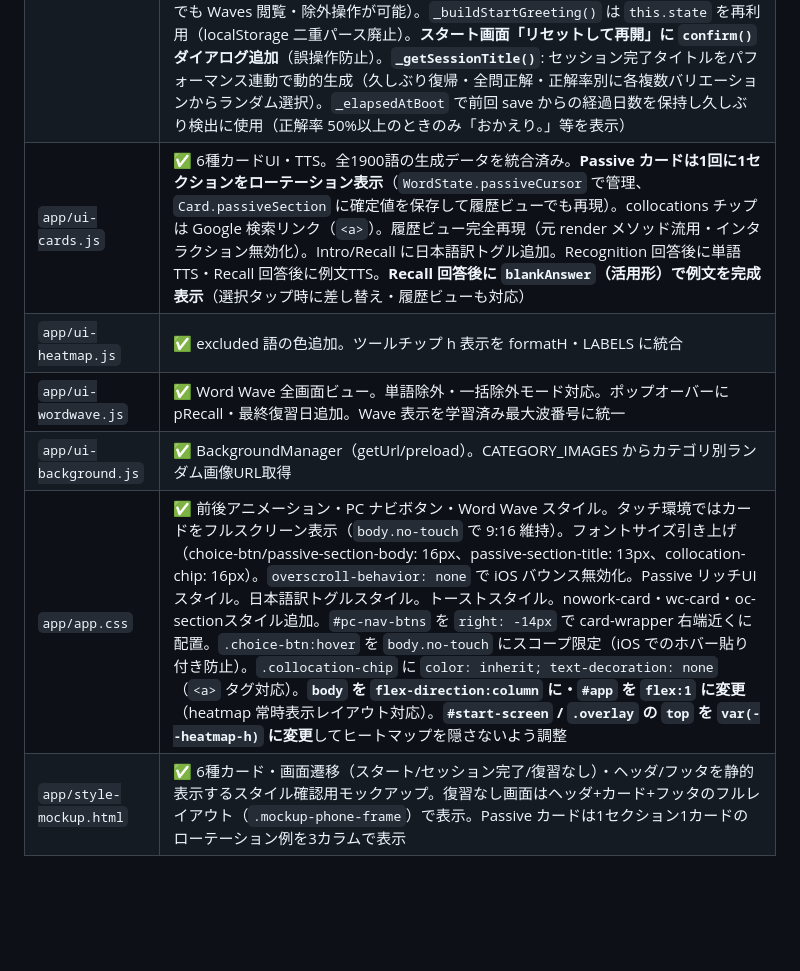
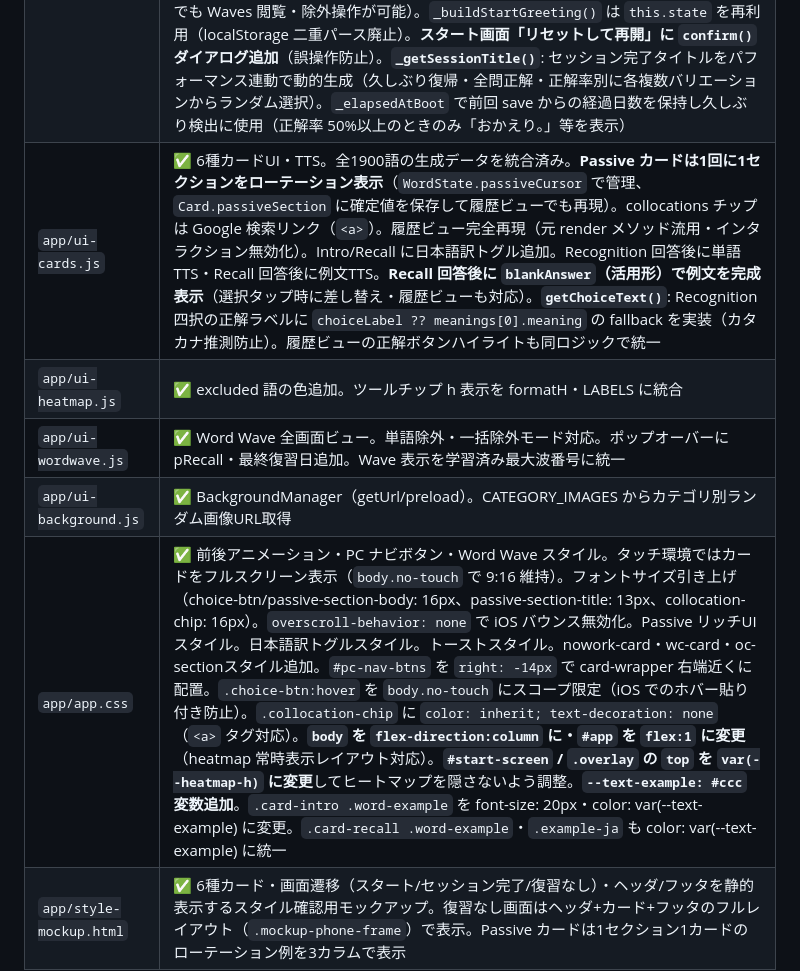
Before and after one commit to takahashihideki-git/VocabFlow, a Markdown page: CLAUDE.md, the part around the change. Drawn GitHub-style; blank space fills up the shorter version.

Commit message:
docs: CLAUDE.md を最新状態に更新（choiceLabel UI・--text-example 変数を反映）
Co-Authored-By: Claude Sonnet 4.6 <noreply@anthropic.com>

```diff
--- a/CLAUDE.md
+++ b/CLAUDE.md
@@ -42,11 +42,11 @@ TikTok式縦スワイプUIで英語語彙を学ぶSRSアプリ。詳細仕様は
 |---|---|
 | `app/app.html` | ✅ PC用前後ナビボタン・Word Wave overlay。ヘッダーに Day N 表示。アプリ表示名「Word Wave」。`#toast` 要素追加。スタート画面タグラインを動的グリーティングに変更（3dot loading アニメーション付き）。wave全mastered達成オーバーレイ（`#overlay-wavecomplete`）追加。`#pc-nav-btns` を `#card-wrapper` 内に移動（カード右端近くに配置）。セッション完了画面: btn-primary（続ける）を time-controls の上に配置。**`#heatmap-section` を `#app` 外（body直下）に移動し常時表示**。`#card-area`・`#footer` は boot まで `display:none`。**セッション完了画面・復習なし画面のリセットボタンを削除**（スタート画面のみに集約）。**セッション完了タイトル（`#oc-title`）を動的メッセージに変更**（`_getSessionTitle()` で設定） |
 | `app/app.js` | ✅ スキップ・戻りスワイプ・履歴ビュー。WordWaveRenderer 統合。passive-scroll とのスワイプ干渉修正済み。トースト通知・回答確定時SRS処理（`_onCardAnswered`）・カード遷移時TTS停止。スタート画面動的グリーティング。**実時間追跡**（`_boot()` で `savedAt` 差分を `currentTime` に加算）。**復習なし画面**を card-wrapper に直接注入（ヘッダ/フッタ維持・待機時間表示・更新ボタンを time-controls 上に配置）。**Intro/Passive を正解・不正解カウントから除外**。**wave全mastered達成オーバーレイ**（`_checkWaveComplete`・`_showWaveComplete`、Wave 1/中間/最終波でメッセージ分岐）。**Wave 表示**はセッション中 intro カードも考慮した最大 waveNumber。**wave トースト**は「そのwaveの最初の intro カードがセッションに登場した瞬間」に発火。**復習なし画面**で innerHTML 置換前に pc-nav-btns を退避・復元（時間早送り後の btn-next-card null エラー修正）。**`_initHeatmapEarly()`**: constructor で localStorage から state を早期ロードしヒートマップ・WordWaveRenderer を初期化（`requestAnimationFrame` で初回描画・スタート画面でも Waves 閲覧・除外操作が可能）。`_buildStartGreeting()` は `this.state` を再利用（localStorage 二重パース廃止）。**スタート画面「リセットして再開」に `confirm()` ダイアログ追加**（誤操作防止）。**`_getSessionTitle()`**: セッション完了タイトルをパフォーマンス連動で動的生成（久しぶり復帰・全問正解・正解率別に各複数バリエーションからランダム選択）。`_elapsedAtBoot` で前回 save からの経過日数を保持し久しぶり検出に使用（正解率 50%以上のときのみ「おかえり。」等を表示） |
-| `app/ui-cards.js` | ✅ 6種カードUI・TTS。全1900語の生成データを統合済み。**Passive カードは1回に1セクションをローテーション表示**（`WordState.passiveCursor` で管理、`Card.passiveSection` に確定値を保存して履歴ビューでも再現）。collocations チップは Google 検索リンク（`<a>`）。履歴ビュー完全再現（元 render メソッド流用・インタラクション無効化）。Intro/Recall に日本語訳トグル追加。Recognition 回答後に単語TTS・Recall 回答後に例文TTS。**Recall 回答後に `blankAnswer`（活用形）で例文を完成表示**（選択タップ時に差し替え・履歴ビューも対応） |
+| `app/ui-cards.js` | ✅ 6種カードUI・TTS。全1900語の生成データを統合済み。**Passive カードは1回に1セクションをローテーション表示**（`WordState.passiveCursor` で管理、`Card.passiveSection` に確定値を保存して履歴ビューでも再現）。collocations チップは Google 検索リンク（`<a>`）。履歴ビュー完全再現（元 render メソッド流用・インタラクション無効化）。Intro/Recall に日本語訳トグル追加。Recognition 回答後に単語TTS・Recall 回答後に例文TTS。**Recall 回答後に `blankAnswer`（活用形）で例文を完成表示**（選択タップ時に差し替え・履歴ビューも対応）。**`getChoiceText()`**: Recognition 四択の正解ラベルに `choiceLabel ?? meanings[0].meaning` の fallback を実装（カタカナ推測防止）。履歴ビューの正解ボタンハイライトも同ロジックで統一 |
 | `app/ui-heatmap.js` | ✅ excluded 語の色追加。ツールチップ h 表示を formatH・LABELS に統合 |
 | `app/ui-wordwave.js` | ✅ Word Wave 全画面ビュー。単語除外・一括除外モード対応。ポップオーバーに pRecall・最終復習日追加。Wave 表示を学習済み最大波番号に統一 |
 | `app/ui-background.js` | ✅ BackgroundManager（getUrl/preload）。CATEGORY_IMAGES からカテゴリ別ランダム画像URL取得 |
-| `app/app.css` | ✅ 前後アニメーション・PC ナビボタン・Word Wave スタイル。タッチ環境ではカードをフルスクリーン表示（`body.no-touch` で 9:16 維持）。フォントサイズ引き上げ（choice-btn/passive-section-body: 16px、passive-section-title: 13px、collocation-chip: 16px）。`overscroll-behavior: none` で iOS バウンス無効化。Passive リッチUIスタイル。日本語訳トグルスタイル。トーストスタイル。nowork-card・wc-card・oc-sectionスタイル追加。`#pc-nav-btns` を `right: -14px` で card-wrapper 右端近くに配置。`.choice-btn:hover` を `body.no-touch` にスコープ限定（iOS でのホバー貼り付き防止）。`.collocation-chip` に `color: inherit; text-decoration: none`（`<a>` タグ対応）。**`body` を `flex-direction:column` に・`#app` を `flex:1` に変更**（heatmap 常時表示レイアウト対応）。**`#start-screen` / `.overlay` の `top` を `var(--heatmap-h)` に変更**してヒートマップを隠さないよう調整 |
+| `app/app.css` | ✅ 前後アニメーション・PC ナビボタン・Word Wave スタイル。タッチ環境ではカードをフルスクリーン表示（`body.no-touch` で 9:16 維持）。フォントサイズ引き上げ（choice-btn/passive-section-body: 16px、passive-section-title: 13px、collocation-chip: 16px）。`overscroll-behavior: none` で iOS バウンス無効化。Passive リッチUIスタイル。日本語訳トグルスタイル。トーストスタイル。nowork-card・wc-card・oc-sectionスタイル追加。`#pc-nav-btns` を `right: -14px` で card-wrapper 右端近くに配置。`.choice-btn:hover` を `body.no-touch` にスコープ限定（iOS でのホバー貼り付き防止）。`.collocation-chip` に `color: inherit; text-decoration: none`（`<a>` タグ対応）。**`body` を `flex-direction:column` に・`#app` を `flex:1` に変更**（heatmap 常時表示レイアウト対応）。**`#start-screen` / `.overlay` の `top` を `var(--heatmap-h)` に変更**してヒートマップを隠さないよう調整。**`--text-example: #ccc` 変数追加**。`.card-intro .word-example` を font-size: 20px・color: var(--text-example) に変更。`.card-recall .word-example`・`.example-ja` も color: var(--text-example) に統一 |
 | `app/style-mockup.html` | ✅ 6種カード・画面遷移（スタート/セッション完了/復習なし）・ヘッダ/フッタを静的表示するスタイル確認用モックアップ。復習なし画面はヘッダ+カード+フッタのフルレイアウト（`.mockup-phone-frame`）で表示。Passive カードは1セクション1カードのローテーション例を3カラムで表示 |
 
 ---
```
